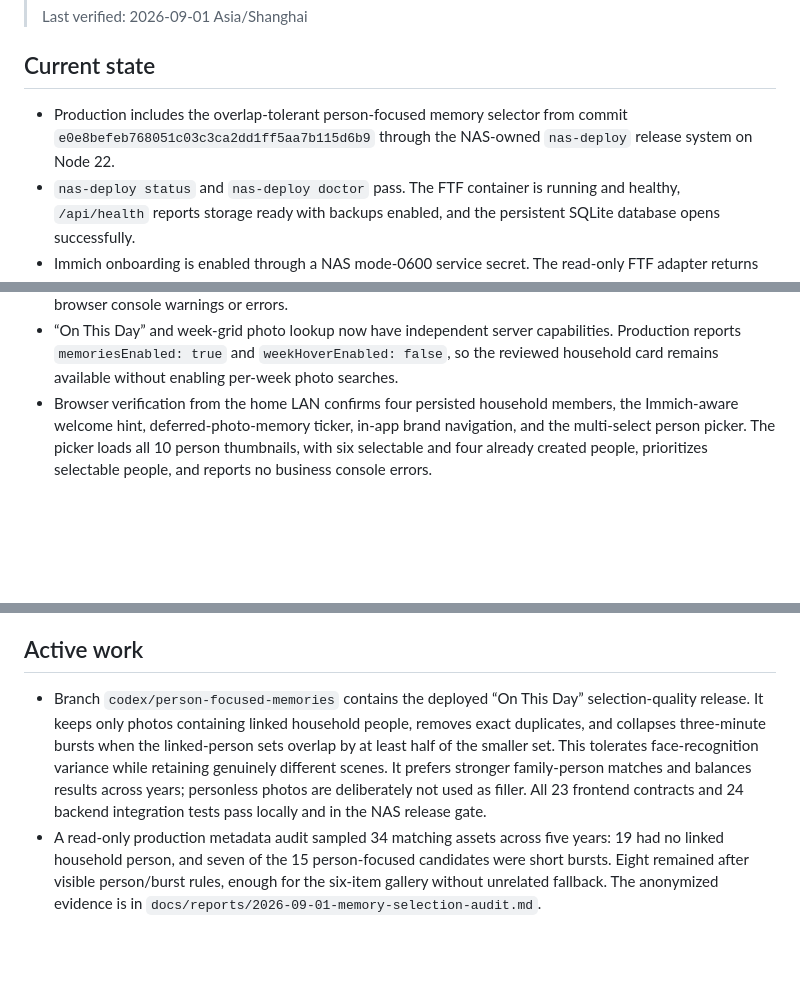
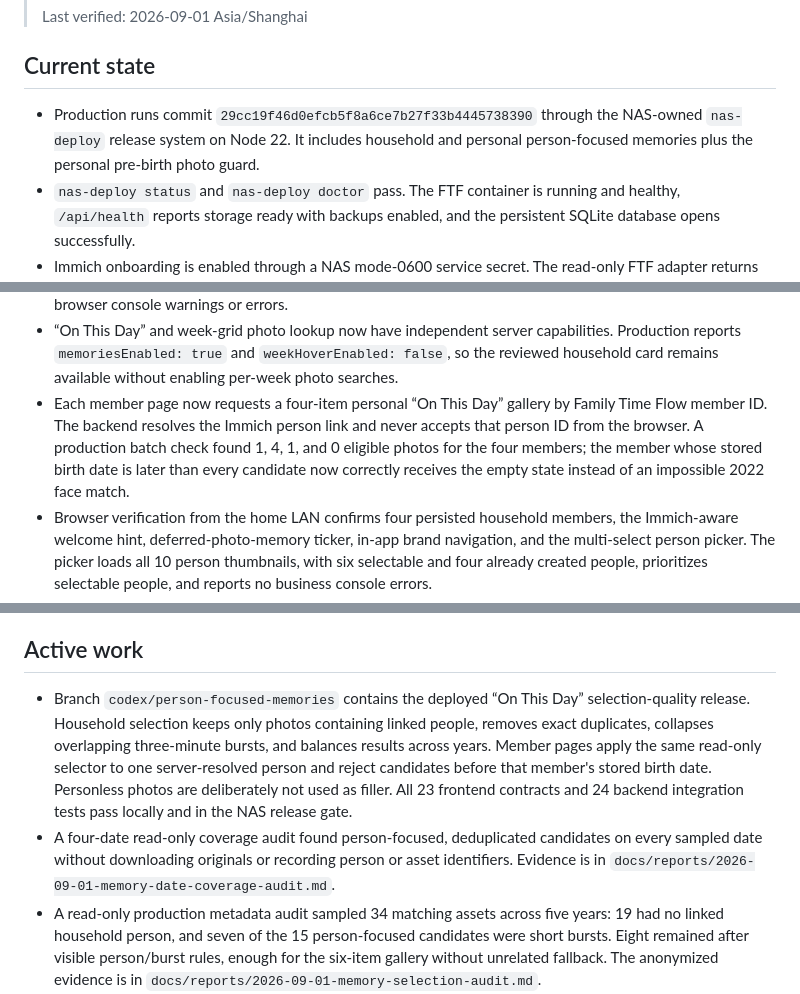
Before and after one commit to animeidea-debug/family-time-flow, a Markdown page: docs/progress.md, 3 parts joined by grey strips. Rendered like a GitHub page; blank space fills up the shorter version.

Commit message:
docs: record personal memory release

```diff
--- a/docs/progress.md
+++ b/docs/progress.md
@@ -7,9 +7,10 @@
 
 ## Current state
 
-- Production includes the overlap-tolerant person-focused memory selector from
-  commit `e0e8befeb768051c03c3ca2dd1ff5aa7b115d6b9` through the NAS-owned
-  `nas-deploy` release system on Node 22.
+- Production runs commit
+  `29cc19f46d0efcb5f8a6ce7b27f33b4445738390` through the NAS-owned
+  `nas-deploy` release system on Node 22. It includes household and personal
+  person-focused memories plus the personal pre-birth photo guard.
 - `nas-deploy status` and `nas-deploy doctor` pass. The FTF container is
   running and healthy, `/api/health` reports storage ready with backups
   enabled, and the persistent SQLite database opens successfully.
@@ -31,6 +32,12 @@
   capabilities. Production reports `memoriesEnabled: true` and
   `weekHoverEnabled: false`, so the reviewed household card remains available
   without enabling per-week photo searches.
+- Each member page now requests a four-item personal “On This Day” gallery by
+  Family Time Flow member ID. The backend resolves the Immich person link and
+  never accepts that person ID from the browser. A production batch check found
+  1, 4, 1, and 0 eligible photos for the four members; the member whose stored
+  birth date is later than every candidate now correctly receives the empty
+  state instead of an impossible 2022 face match.
 - Browser verification from the home LAN confirms four persisted household
   members, the Immich-aware welcome hint, deferred-photo-memory ticker, in-app
   brand navigation, and the multi-select person picker. The picker loads all 10
@@ -73,14 +80,17 @@
 ## Active work
 
 - Branch `codex/person-focused-memories` contains the deployed “On This Day”
-  selection-quality release. It keeps only photos containing linked household
-  people, removes exact duplicates, and collapses three-minute bursts when the
-  linked-person sets overlap by at least half of the smaller set. This tolerates
-  face-recognition variance while retaining genuinely different scenes. It
-  prefers stronger family-person matches and balances results across years;
-  personless photos are deliberately not used as filler. All 23 frontend
-  contracts and 24 backend integration tests pass locally and in the NAS
-  release gate.
+  selection-quality release. Household selection keeps only photos containing
+  linked people, removes exact duplicates, collapses overlapping three-minute
+  bursts, and balances results across years. Member pages apply the same
+  read-only selector to one server-resolved person and reject candidates before
+  that member's stored birth date. Personless photos are deliberately not used
+  as filler. All 23 frontend contracts and 24 backend integration tests pass
+  locally and in the NAS release gate.
+- A four-date read-only coverage audit found person-focused, deduplicated
+  candidates on every sampled date without downloading originals or recording
+  person or asset identifiers. Evidence is in
+  `docs/reports/2026-09-01-memory-date-coverage-audit.md`.
 - A read-only production metadata audit sampled 34 matching assets across five
   years: 19 had no linked household person, and seven of the 15 person-focused
   candidates were short bursts. Eight remained after visible person/burst
```
Also changed, not shown: other parts of docs/progress.md (+7 -4 lines).
